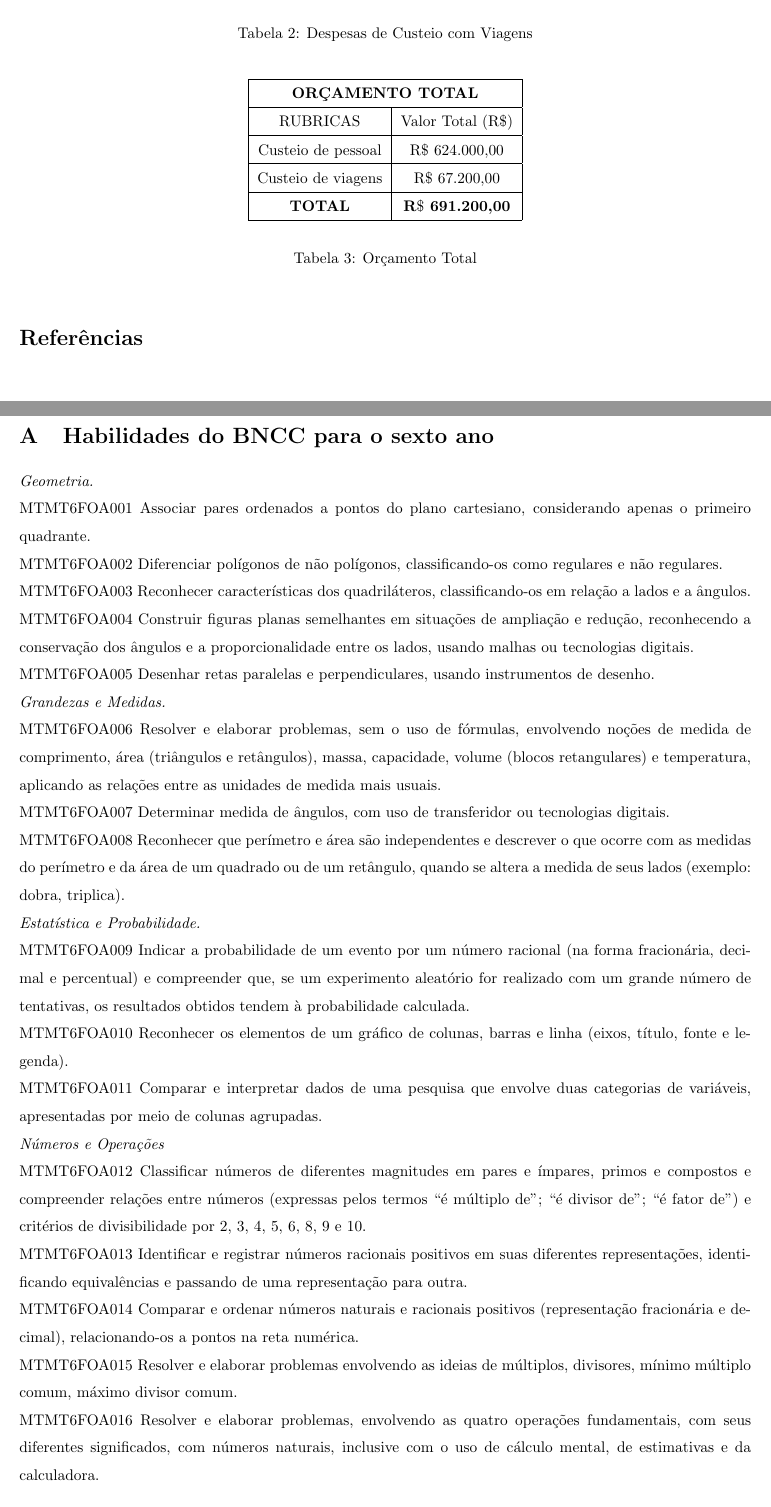
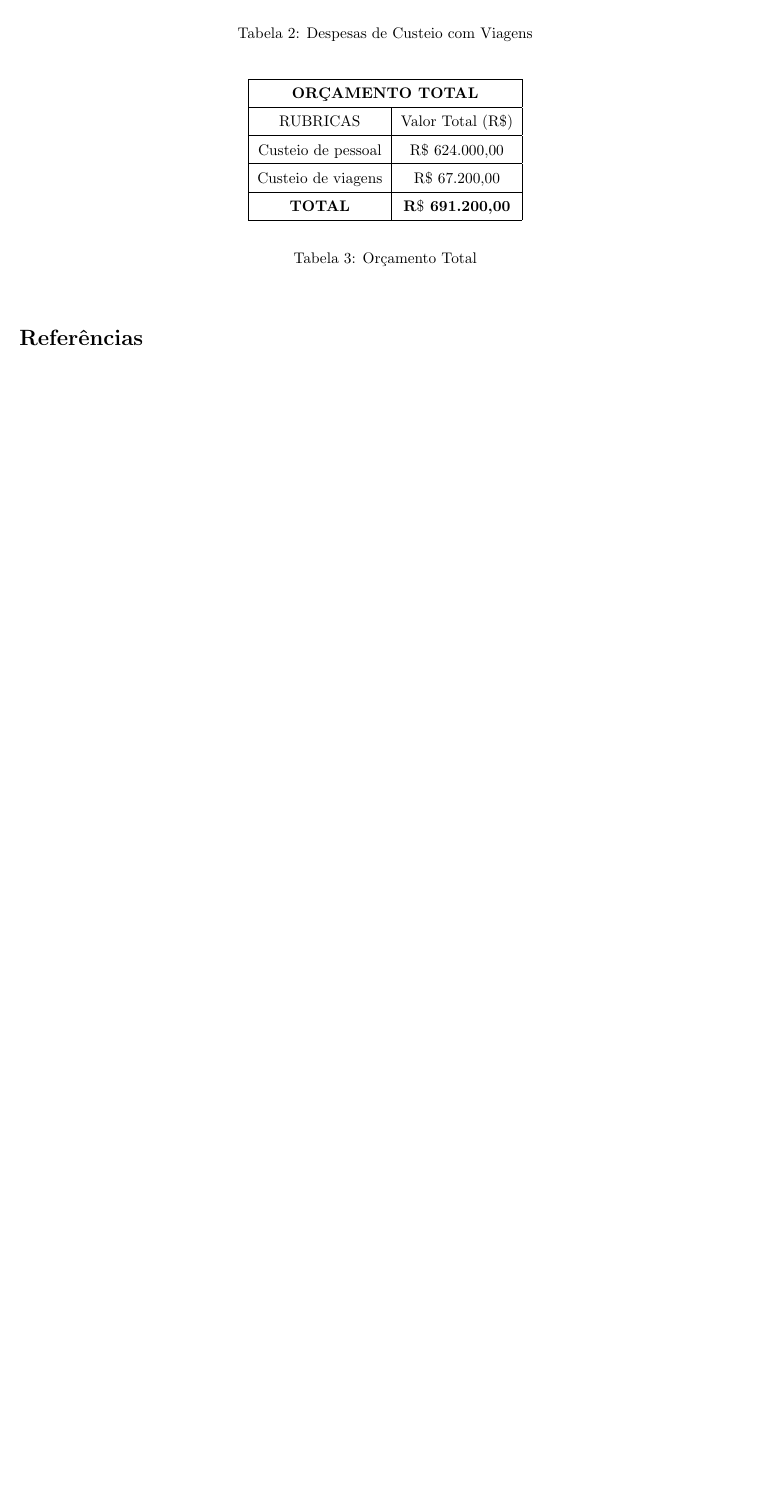
Before and after one commit to simas0/fracoes_livro_piloto, a LaTeX document (projeto_livro_didatico.tex): two parts of pages 9 and 10 of 11 before the commit and part of page 9 of 9 after it, the two joined at a grey line, cut so that both start at the same text, the shorter picture padded with empty space. Compiled offline with pdfLaTeX; the source files are stored in an older character set and shown here as Unicode.

Commit message:
detalhes pequenos

```diff
--- a/projeto_livro_didatico.tex
+++ b/projeto_livro_didatico.tex
@@ -456,29 +456,3 @@ Todo o suporte técnico necessário a esta proposta será disponibilizado pela O
  \bibliography{refs}
 \clearpage
 
-\appendix
-\section{Habilidades do BNCC para o sexto ano}\label{habilidades}
-
-{\it Geometria.} \newline
-MTMT6FOA001 Associar pares ordenados a pontos do plano cartesiano, considerando apenas o primeiro quadrante.\newline
-MTMT6FOA002 Diferenciar polígonos de não polígonos, classificando-os como regulares e não regulares.\newline
-MTMT6FOA003 Reconhecer características dos quadriláteros, classificando-os em relação a lados e a ângulos.\newline
-MTMT6FOA004 Construir figuras planas semelhantes em situações de ampliação e redução, reconhecendo a conservação dos ângulos e a proporcionalidade entre os lados, usando malhas ou tecnologias digitais.\newline
-MTMT6FOA005 Desenhar retas paralelas e perpendiculares, usando instrumentos de desenho.
-
-\noindent{\it Grandezas e Medidas.}\newline
-MTMT6FOA006 Resolver e elaborar problemas, sem o uso de fórmulas, envolvendo noções de medida de comprimento, área (triângulos e retângulos), massa, capacidade, volume (blocos retangulares) e temperatura, aplicando as relações entre as unidades de medida mais usuais.\newline
-MTMT6FOA007 Determinar medida de ângulos, com uso de transferidor ou tecnologias digitais.\newline
-MTMT6FOA008 Reconhecer que perímetro e área são independentes e descrever o que ocorre com as medidas do perímetro e da área de um quadrado ou de um retângulo, quando se altera a medida de seus lados (exemplo: dobra, triplica).
-
-\noindent{\it Estatística e Probabilidade.}\newline
-MTMT6FOA009 Indicar a probabilidade de um evento por um número racional (na forma fracionária, decimal e percentual) e compreender que, se um experimento aleatório for realizado com um grande número de tentativas, os resultados obtidos tendem à probabilidade calculada.\newline
-MTMT6FOA010 Reconhecer os elementos de um gráfico de colunas, barras e linha (eixos, título, fonte e legenda).\newline
-MTMT6FOA011 Comparar e interpretar dados de uma pesquisa que envolve duas categorias de variáveis, apresentadas por meio de colunas agrupadas.
-
-\noindent{\it Números e Operações}\newline
-MTMT6FOA012 Classificar números de diferentes magnitudes em pares e ímpares, primos e compostos e compreender relações entre números (expressas pelos termos ``é múltiplo de''; ``é divisor de''; ``é fator de'') e critérios de divisibilidade por 2, 3, 4, 5, 6, 8, 9 e 10.\newline
-MTMT6FOA013 Identificar e registrar números racionais positivos em suas diferentes representações, identificando equivalências e passando de uma representação para outra.\newline
-MTMT6FOA014 Comparar e ordenar números naturais e racionais positivos (representação fracionária e decimal), relacionando-os a pontos na reta numérica.\newline
-MTMT6FOA015 Resolver e elaborar problemas envolvendo as ideias de múltiplos, divisores, mínimo múltiplo comum, máximo divisor comum.\newline
-MTMT6FOA016 Resolver e elaborar problemas, envolvendo as quatro operações fundamentais, com seus diferentes significados, com números naturais, inclusive com o uso de cálculo mental, de estimativas e da calculadora.\newline
```
Also changed, not shown: projeto_livro_didatico.tex (52 more changed lines).
